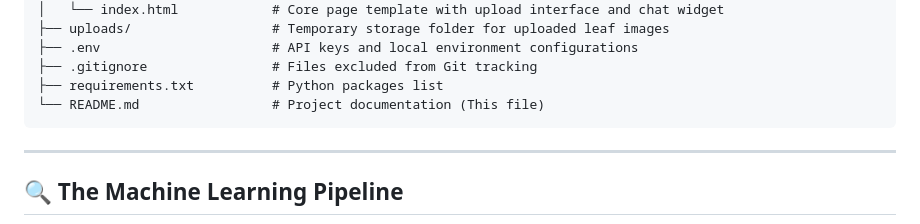
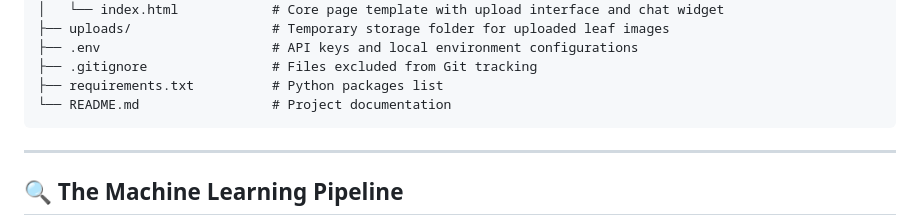
Before and after one commit to Nithin720-blip/plant-disease-detection, a Markdown page: README.md, the part around the change. GitHub-like rendering.

````diff
--- a/README.md
+++ b/README.md
@@ -66,7 +66,7 @@ plant-disease-system_miniProject/
 ├── .env                      # API keys and local environment configurations
 ├── .gitignore                # Files excluded from Git tracking
 ├── requirements.txt          # Python packages list
-└── README.md                 # Project documentation (This file)
+└── README.md                 # Project documentation
 ```
 
 ---
````
